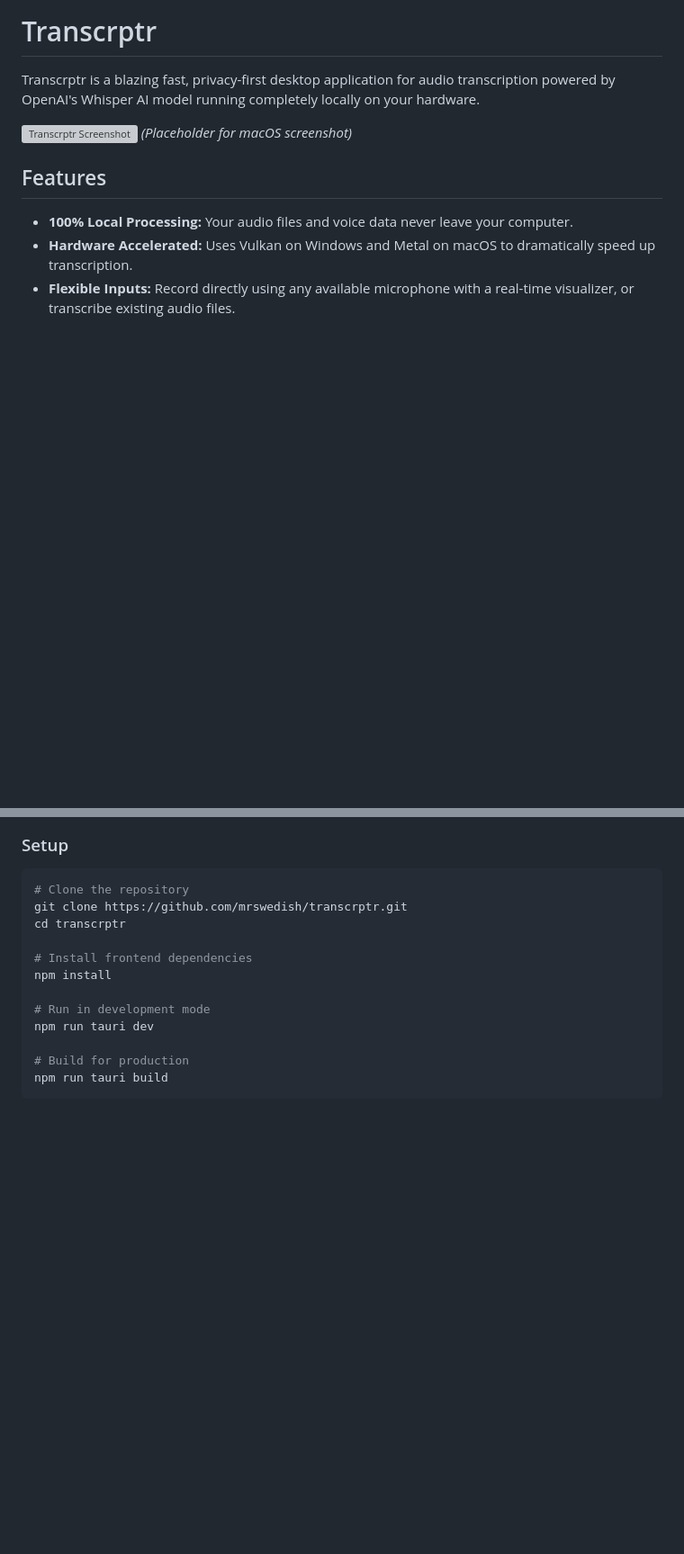
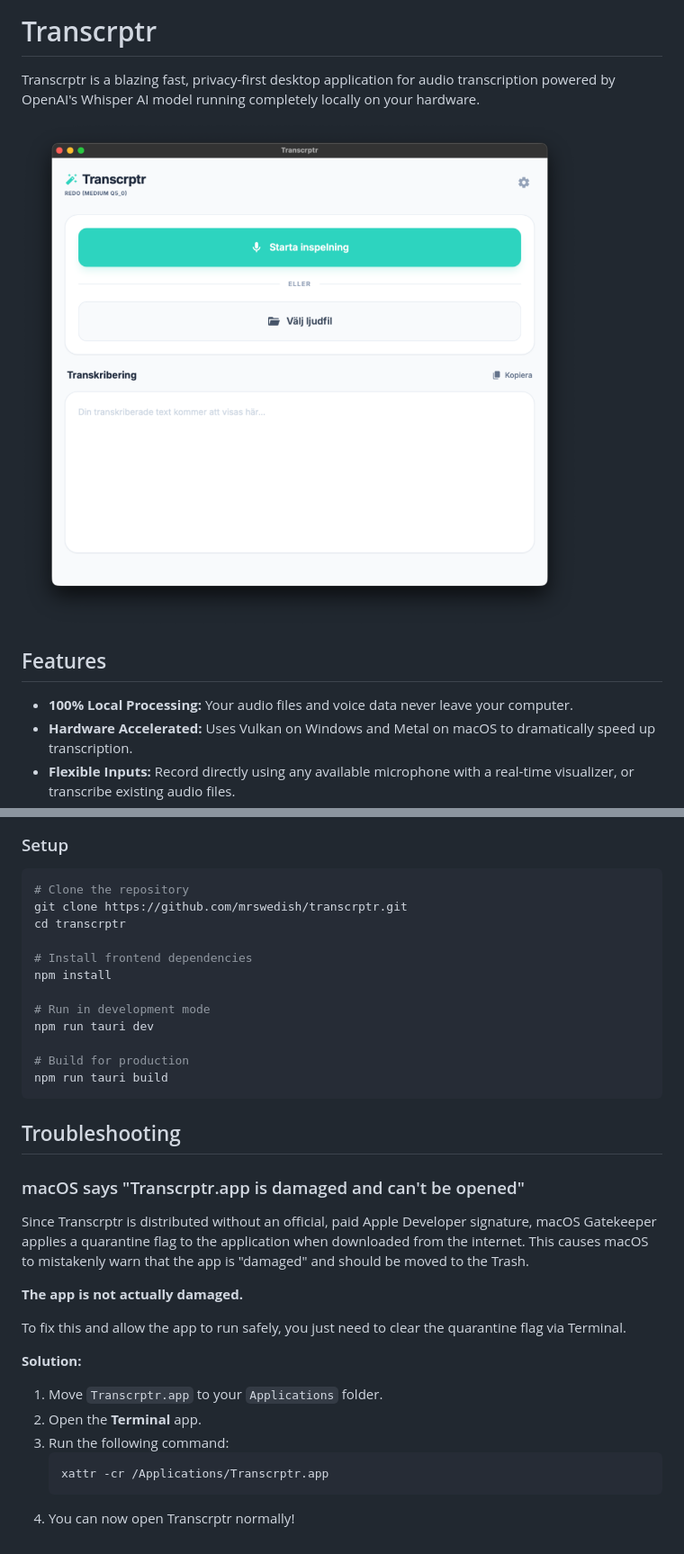
Before and after one commit to mrswedish/transcrptr, a Markdown page: README.md, 2 parts joined by grey strips. Shown: that part at 90% size. Drawn GitHub-style; pictures changed too: public/screenshot-mac.png (added); blank space fills up the shorter version; grey boxes are pictures that could not be loaded.

Commit message:
docs: Add macOS screenshot and gatekeeper troubleshooting guide to README

````diff
--- a/README.md
+++ b/README.md
@@ -2,7 +2,7 @@
 
 Transcrptr is a blazing fast, privacy-first desktop application for audio transcription powered by OpenAI's Whisper AI model running completely locally on your hardware.
 
-![Transcrptr Screenshot](assets/screenshot.png) *(Placeholder for macOS screenshot)*
+![Transcrptr Screenshot](public/screenshot-mac.png)
 
 ## Features
 - **100% Local Processing:** Your audio files and voice data never leave your computer.
@@ -44,3 +44,22 @@ npm run tauri dev
 # Build for production
 npm run tauri build
 ```
+
+## Troubleshooting
+
+### macOS says "Transcrptr.app is damaged and can't be opened"
+
+Since Transcrptr is distributed without an official, paid Apple Developer signature, macOS Gatekeeper applies a quarantine flag to the application when downloaded from the internet. This causes macOS to mistakenly warn that the app is "damaged" and should be moved to the Trash.
+
+**The app is not actually damaged.**
+
+To fix this and allow the app to run safely, you just need to clear the quarantine flag via Terminal.
+
+**Solution:**
+1. Move `Transcrptr.app` to your `Applications` folder.
+2. Open the **Terminal** app.
+3. Run the following command:
+   ```bash
+   xattr -cr /Applications/Transcrptr.app
+   ```
+4. You can now open Transcrptr normally!
````
